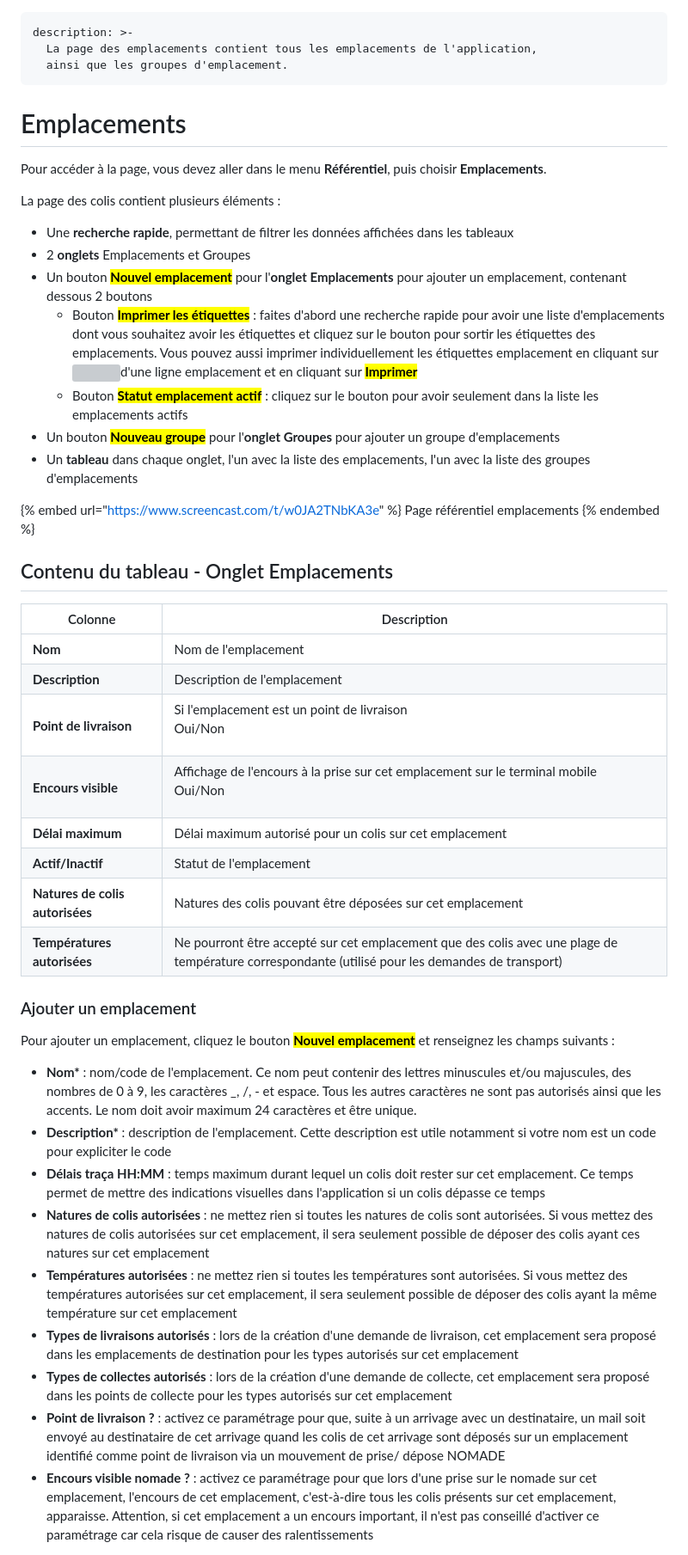
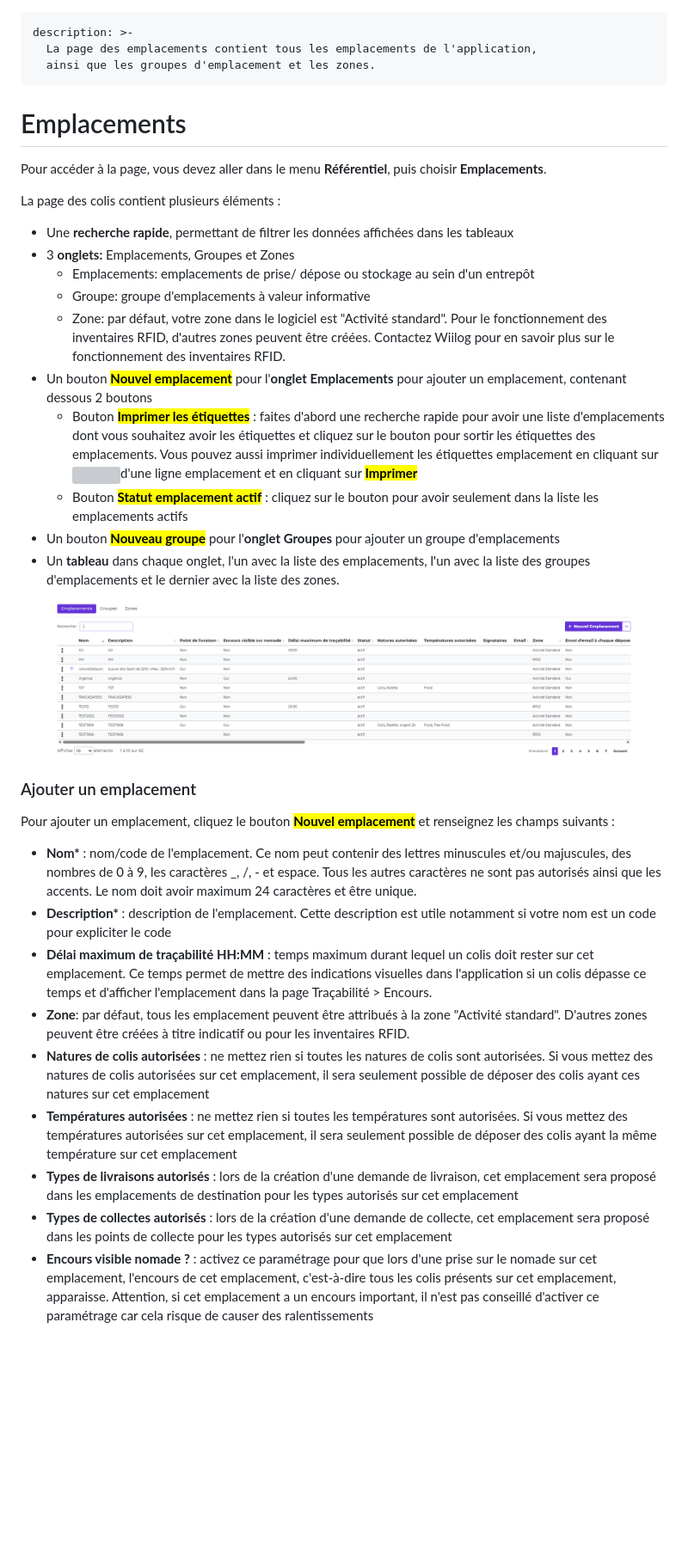
Before and after one commit to wiilog/wiistock-doc, a Markdown page: referentiel/emplacements.md, the part around one of its changes. Shown at 86% size. Rendered like a GitHub page; pictures changed too: .gitbook/assets/image (172).png (added); blank space fills up the shorter version; grey boxes are pictures that could not be loaded.

Commit message:
GITBOOK-668: No subject

```diff
--- a/referentiel/emplacements.md
+++ b/referentiel/emplacements.md
@@ -1,7 +1,7 @@
 ---
 description: >-
   La page des emplacements contient tous les emplacements de l'application,
-  ainsi que les groupes d'emplacement.
+  ainsi que les groupes d'emplacement et les zones.
 ---
 
 # Emplacements
@@ -11,29 +11,17 @@ Pour accéder à la page, vous devez aller dans le menu **Référentiel**, puis
 La page des colis contient plusieurs éléments :&#x20;
 
 * Une **recherche rapide**, permettant de filtrer les données affichées dans les tableaux
-* 2 **onglets** Emplacements et Groupes
+* 3 **onglets:** Emplacements, Groupes et Zones
+  * Emplacements: emplacements de prise/ dépose ou stockage au sein d'un entrepôt
+  * Groupe: groupe d'emplacements à valeur informative
+  * Zone: par défaut, votre zone dans le logiciel est "Activité standard". Pour le fonctionnement des inventaires RFID, d'autres zones peuvent être créées. Contactez Wiilog pour en savoir plus sur le fonctionnement des inventaires RFID.
 * Un bouton <mark style="background-color:blue;">**Nouvel emplacement**</mark> pour l'**onglet Emplacements** pour ajouter un emplacement, contenant dessous 2 boutons
   * Bouton <mark style="background-color:blue;">**Imprimer les étiquettes**</mark> : faites d'abord une recherche rapide pour avoir une liste d'emplacements dont vous souhaitez avoir les étiquettes et cliquez sur le bouton pour sortir les étiquettes des emplacements. Vous pouvez aussi imprimer individuellement les étiquettes emplacement en cliquant sur<img src="../.gitbook/assets/3points" alt="" data-size="line">d'une ligne emplacement et en cliquant sur <mark style="background-color:blue;">**Imprimer**</mark>
   * Bouton <mark style="background-color:blue;">**Statut emplacement actif**</mark> : cliquez sur le bouton pour avoir seulement dans la liste les emplacements actifs
 * Un bouton <mark style="background-color:blue;">**Nouveau groupe**</mark> pour l'**onglet Groupes** pour ajouter un groupe d'emplacements
-* Un **tableau** dans chaque onglet, l'un avec la liste des emplacements, l'un avec la liste des groupes d'emplacements
+* Un **tableau** dans chaque onglet, l'un avec la liste des emplacements, l'un avec la liste des groupes d'emplacements et le dernier avec la liste des zones.
 
-{% embed url="https://www.screencast.com/t/w0JA2TNbKA3e" %}
-Page référentiel emplacements
-{% endembed %}
-
-## Contenu du tableau - Onglet Emplacements
-
-| Colonne                         | Description                                                                                                                                      |
-| ------------------------------- | ------------------------------------------------------------------------------------------------------------------------------------------------ |
-| **Nom**                         | Nom de l'emplacement                                                                                                                             |
-| **Description**                 | Description de l'emplacement                                                                                                                     |
-| **Point de livraison**          | <p>Si l'emplacement est un point de livraison<br>Oui/Non</p>                                                                                     |
-| **Encours visible**             | <p>Affichage de l'encours à la prise sur cet emplacement sur le terminal mobile<br>Oui/Non</p>                                                   |
-| **Délai maximum**               | Délai maximum autorisé pour un colis sur cet emplacement                                                                                         |
-| **Actif/Inactif**               | Statut de l'emplacement                                                                                                                          |
-| **Natures de colis autorisées** | Natures des colis pouvant être déposées sur cet emplacement                                                                                      |
-| **Températures autorisées**     | Ne pourront être accepté sur cet emplacement que des colis avec une plage de température correspondante (utilisé pour les demandes de transport) |
+<figure><img src="../.gitbook/assets/image (172).png" alt=""><figcaption></figcaption></figure>
 
 ### Ajouter un emplacement
 
@@ -41,12 +29,12 @@ Pour ajouter un emplacement, cliquez le bouton <mark style="background-color:blu
 
 * **Nom\*** : nom/code de l'emplacement. Ce nom peut contenir des lettres minuscules et/ou majuscules, des nombres de 0 à 9, les caractères \_, /, - et espace. Tous les autres caractères ne sont pas autorisés ainsi que les accents. Le nom doit avoir maximum 24 caractères et être unique.
 * **Description\*** : description de l'emplacement. Cette description est utile notamment si votre nom est un code pour expliciter le code
-* **Délais traça HH:MM** : temps maximum durant lequel un colis doit rester sur cet emplacement. Ce temps permet de mettre des indications visuelles dans l'application si un colis dépasse ce temps
+* **Délai maximum de traçabilité HH:MM** : temps maximum durant lequel un colis doit rester sur cet emplacement. Ce temps permet de mettre des indications visuelles dans l'application si un colis dépasse ce temps et d'afficher l'emplacement dans la page Traçabilité > Encours.
+* **Zone**: par défaut, tous les emplacement peuvent être attribués à la zone "Activité standard". D'autres zones peuvent être créées à titre indicatif ou pour les inventaires RFID.
 * **Natures de colis autorisées** : ne mettez rien si toutes les natures de colis sont autorisées. Si vous mettez des natures de colis autorisées sur cet emplacement, il sera seulement possible de déposer des colis ayant ces natures sur cet emplacement
 * **Températures autorisées** :  ne mettez rien si toutes les températures sont autorisées. Si vous mettez des températures autorisées sur cet emplacement, il sera seulement possible de déposer des colis ayant la même température sur cet emplacement
 * **Types de livraisons autorisés** : lors de la création d'une demande de livraison, cet emplacement sera proposé dans les emplacements de destination pour les types autorisés sur cet emplacement
 * **Types de collectes autorisés** : lors de la création d'une demande de collecte, cet emplacement sera proposé dans les points de collecte pour les types autorisés sur cet emplacement
-* **Point de livraison ?** : activez ce paramétrage pour que, suite à un arrivage avec un destinataire, un mail soit envoyé au destinataire de cet arrivage quand les colis de cet arrivage sont déposés sur un emplacement identifié comme point de livraison via un mouvement de prise/ dépose NOMADE
 * **Encours visible nomade ?** : activez ce paramétrage pour que lors d'une prise sur le nomade sur cet emplacement, l'encours de cet emplacement, c'est-à-dire tous les colis présents sur cet emplacement, apparaisse. Attention, si cet emplacement a un encours important, il n'est pas conseillé d'activer ce paramétrage car cela risque de causer des ralentissements
 
 <figure><img src="../.gitbook/assets/Photo sélectionnée (1).jpg" alt=""><figcaption><p>Vision de l'encours via activation du paramétrage "Encours visible nomade" depuis mouvement de prise</p></figcaption></figure>
```
Also changed, not shown: other parts of referentiel/emplacements.md (+9 -2 lines).
